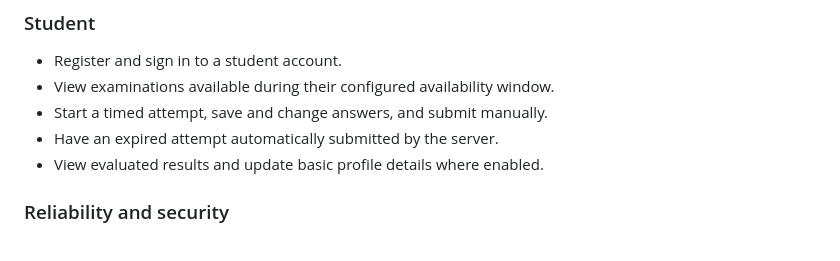
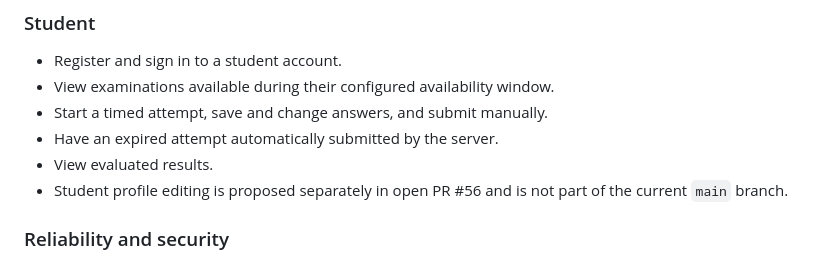
Before and after one commit to online-exam-portal-team6/online-exam-portal, a Markdown page: README.md, the part around the change. GitHub-like rendering.

Commit message:
docs: clarify profile feature is pending review

```diff
--- a/README.md
+++ b/README.md
@@ -15,7 +15,8 @@ A role-based web application for creating, conducting, and automatically evaluat
 - View examinations available during their configured availability window.
 - Start a timed attempt, save and change answers, and submit manually.
 - Have an expired attempt automatically submitted by the server.
-- View evaluated results and update basic profile details where enabled.
+- View evaluated results.
+- Student profile editing is proposed separately in open PR #56 and is not part of the current `main` branch.
 
 ### Reliability and security
 - Role-based access controls for administrator and student routes.
```
